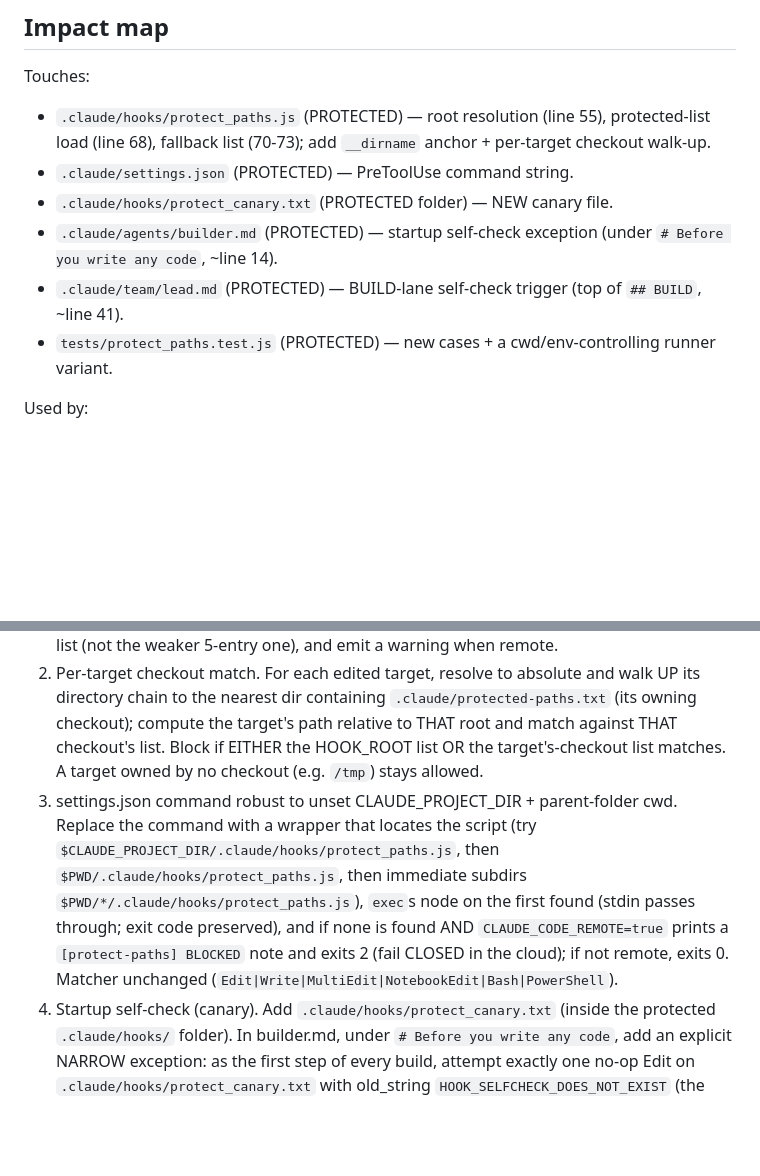
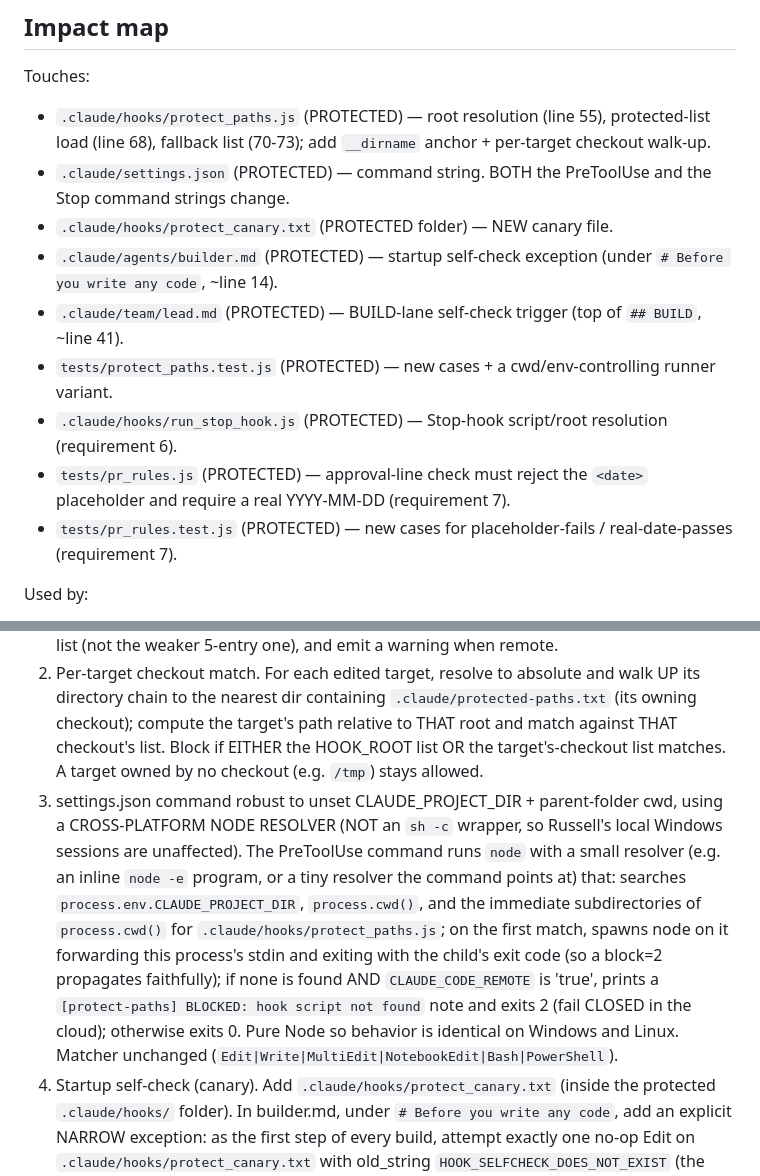
Before and after one commit to rubeard3-bot/chess-lab, a Markdown page: tasks/2026-10-21-protect-paths-root.md, 2 parts joined by grey strips. GitHub-like rendering; blank space fills up the shorter version.

```diff
--- a/tasks/2026-10-21-protect-paths-root.md
+++ b/tasks/2026-10-21-protect-paths-root.md
@@ -19,11 +19,14 @@ During PR #5 (coach move numbers), the builder edited the protected file `js/ana
 ## Impact map
 Touches:
 - `.claude/hooks/protect_paths.js` (PROTECTED) — root resolution (line 55), protected-list load (line 68), fallback list (70-73); add `__dirname` anchor + per-target checkout walk-up.
-- `.claude/settings.json` (PROTECTED) — PreToolUse command string.
+- `.claude/settings.json` (PROTECTED) — command string. BOTH the PreToolUse and the Stop command strings change.
 - `.claude/hooks/protect_canary.txt` (PROTECTED folder) — NEW canary file.
 - `.claude/agents/builder.md` (PROTECTED) — startup self-check exception (under `# Before you write any code`, ~line 14).
 - `.claude/team/lead.md` (PROTECTED) — BUILD-lane self-check trigger (top of `## BUILD`, ~line 41).
 - `tests/protect_paths.test.js` (PROTECTED) — new cases + a cwd/env-controlling runner variant.
+- `.claude/hooks/run_stop_hook.js` (PROTECTED) — Stop-hook script/root resolution (requirement 6).
+- `tests/pr_rules.js` (PROTECTED) — approval-line check must reject the `<date>` placeholder and require a real YYYY-MM-DD (requirement 7).
+- `tests/pr_rules.test.js` (PROTECTED) — new cases for placeholder-fails / real-date-passes (requirement 7).
 
 Used by:
 - `protect_paths.js` runs as the PreToolUse hook (via settings.json) on EVERY Edit/Write/MultiEdit/NotebookEdit/Bash/PowerShell from any restricted agent, and is spawned by `tests/protect_paths.test.js`. The root-resolution change affects all agent edits repo-wide.
@@ -41,7 +44,7 @@ Protected by (summary): the new requirement-5 tests + the existing suite + the s
 ## Design (maps to the 5 requirements)
 1. Repo root from the hook's own file location. In protect_paths.js derive `const HOOK_ROOT = path.resolve(__dirname, '..', '..');` (CommonJS — `__dirname` is available) and use it to load `protected-paths.txt` and as the baseline root, replacing `CLAUDE_PROJECT_DIR || input.cwd || process.cwd()` (line 55) and the `path.join(root, ...)` at line 68. If HOOK_ROOT's protected-paths.txt is missing, keep a fallback but make it the FULL current list (not the weaker 5-entry one), and emit a warning when remote.
 2. Per-target checkout match. For each edited target, resolve to absolute and walk UP its directory chain to the nearest dir containing `.claude/protected-paths.txt` (its owning checkout); compute the target's path relative to THAT root and match against THAT checkout's list. Block if EITHER the HOOK_ROOT list OR the target's-checkout list matches. A target owned by no checkout (e.g. `/tmp`) stays allowed.
-3. settings.json command robust to unset CLAUDE_PROJECT_DIR + parent-folder cwd. Replace the command with a wrapper that locates the script (try `$CLAUDE_PROJECT_DIR/.claude/hooks/protect_paths.js`, then `$PWD/.claude/hooks/protect_paths.js`, then immediate subdirs `$PWD/*/.claude/hooks/protect_paths.js`), `exec`s node on the first found (stdin passes through; exit code preserved), and if none is found AND `CLAUDE_CODE_REMOTE=true` prints a `[protect-paths] BLOCKED` note and exits 2 (fail CLOSED in the cloud); if not remote, exits 0. Matcher unchanged (`Edit|Write|MultiEdit|NotebookEdit|Bash|PowerShell`).
+3. settings.json command robust to unset CLAUDE_PROJECT_DIR + parent-folder cwd, using a CROSS-PLATFORM NODE RESOLVER (NOT an `sh -c` wrapper, so Russell's local Windows sessions are unaffected). The PreToolUse command runs `node` with a small resolver (e.g. an inline `node -e` program, or a tiny resolver the command points at) that: searches `process.env.CLAUDE_PROJECT_DIR`, `process.cwd()`, and the immediate subdirectories of `process.cwd()` for `.claude/hooks/protect_paths.js`; on the first match, spawns node on it forwarding this process's stdin and exiting with the child's exit code (so a block=2 propagates faithfully); if none is found AND `CLAUDE_CODE_REMOTE` is 'true', prints a `[protect-paths] BLOCKED: hook script not found` note and exits 2 (fail CLOSED in the cloud); otherwise exits 0. Pure Node so behavior is identical on Windows and Linux. Matcher unchanged (`Edit|Write|MultiEdit|NotebookEdit|Bash|PowerShell`).
 4. Startup self-check (canary). Add `.claude/hooks/protect_canary.txt` (inside the protected `.claude/hooks/` folder). In builder.md, under `# Before you write any code`, add an explicit NARROW exception: as the first step of every build, attempt exactly one no-op Edit on `.claude/hooks/protect_canary.txt` with old_string `HOOK_SELFCHECK_DOES_NOT_EXIST` (the ONLY permitted Edit at a protected path); expected result is `[protect-paths] BLOCKED`; a "string not found" error, a module/hook error, or a success all mean STOP and tell the Lead — write no code. In lead.md, at the top of the `## BUILD` lane (before step 3a), add: first have the builder run this self-check; if it does not return `[protect-paths] BLOCKED`, STOP and report [NEEDS YOU] — the lock is not working; do not start the build.
 5. Tests (added to the PROTECTED tests/protect_paths.test.js so they stay locked). Add a runner variant in that file that controls `cwd` and `CLAUDE_PROJECT_DIR` (the existing `run()` hardcodes both to ROOT). New cases — all absolute-path builder Edits of `js/analysis.js`, expect BLOCK:
    - cwd = repo PARENT, CLAUDE_PROJECT_DIR unset
```
Also changed, not shown: other parts of tasks/2026-10-21-protect-paths-root.md (+12 -6 lines), COMMAND_LOG.md (+10 -0 lines), HANDOFF.md (+16 -0 lines).
